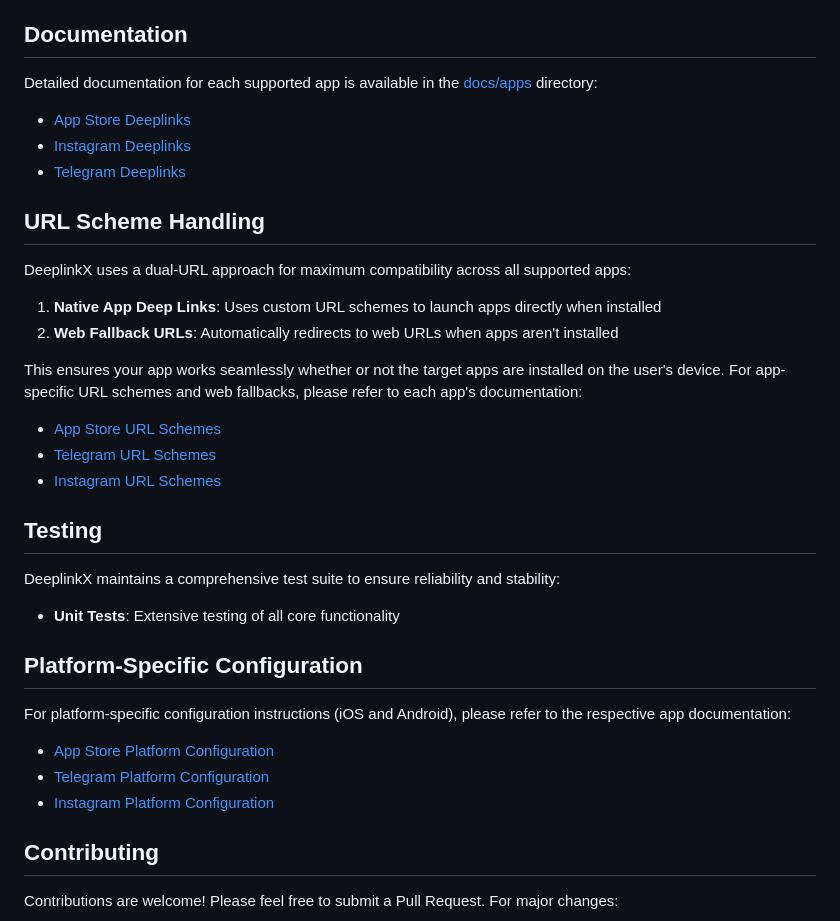
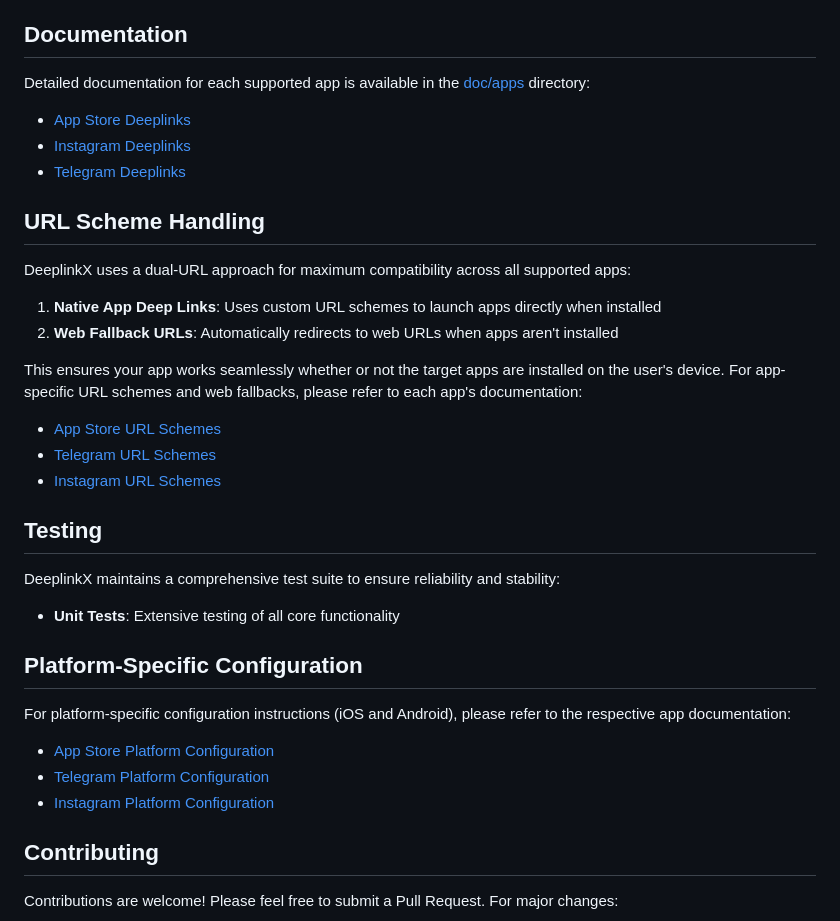
Before and after one commit to DeepLinkX/DeeplinkX, a Markdown page: README.md, the part around one of its changes. Rendered like a GitHub page.

```diff
--- a/README.md
+++ b/README.md
@@ -53,5 +53,5 @@ For detailed documentation on each app's capabilities, parameter validations, an
 
 ## Documentation
 
-Detailed documentation for each supported app is available in the [docs/apps](docs/apps) directory:
+Detailed documentation for each supported app is available in the [doc/apps](doc/apps) directory:
 
```
Also changed, not shown: other parts of README.md (+9 -9 lines).
